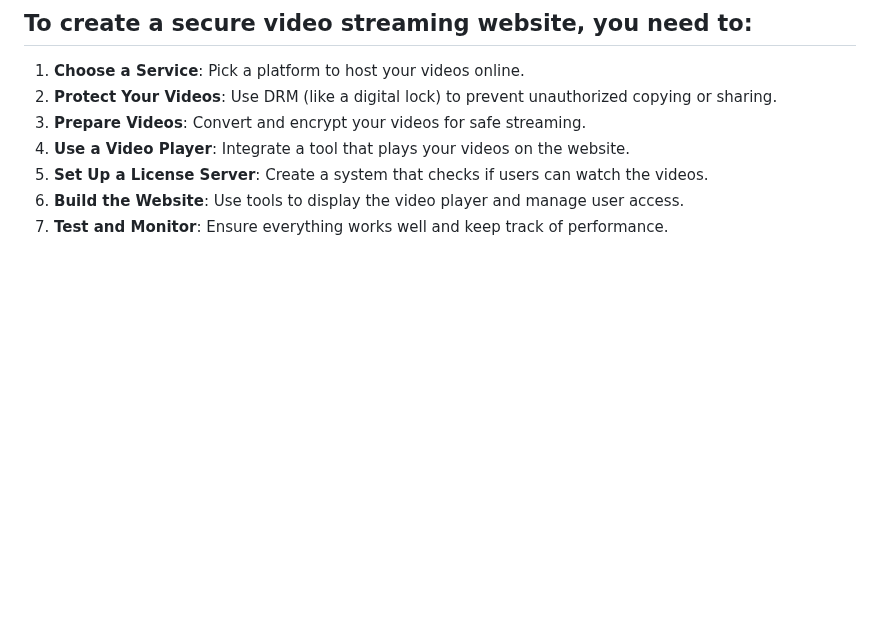
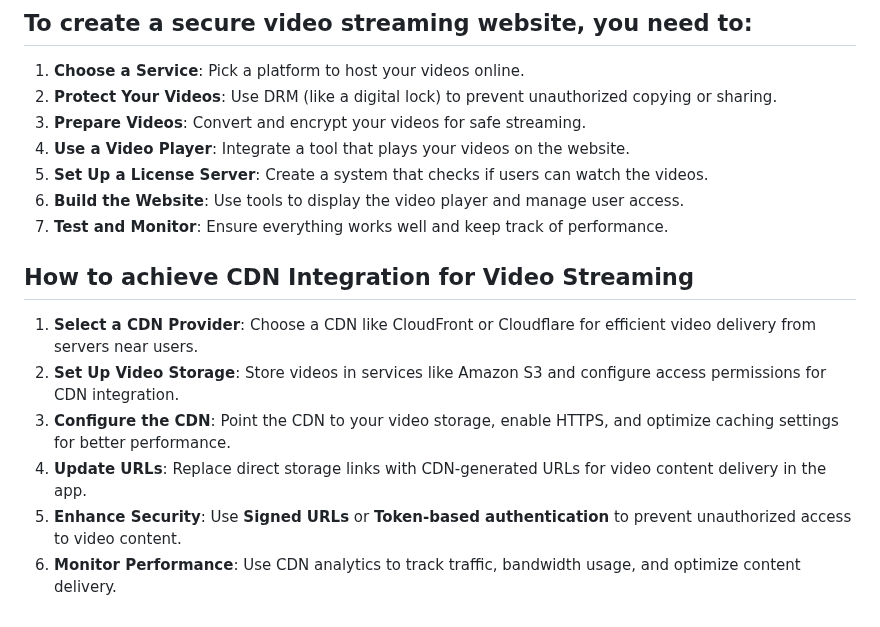
Before and after one commit to 5r1kanth/GDPFall24-Group05, a Markdown page: README.md, the part around the change. GitHub-like rendering; blank space fills up the shorter version.

Commit message:
Updated How to achieve CDN Integration for Video Streaming

```diff
--- a/README.md
+++ b/README.md
@@ -321,3 +321,11 @@
   5. **Set Up a License Server**: Create a system that checks if users can watch the videos.
   6. **Build the Website**: Use tools to display the video player and manage user access.
   7. **Test and Monitor**: Ensure everything works well and keep track of performance.
+
+## How to achieve CDN Integration for Video Streaming
+  1. **Select a CDN Provider**: Choose a CDN like CloudFront or Cloudflare for efficient video delivery from servers near users.
+  2. **Set Up Video Storage**: Store videos in services like Amazon S3 and configure access permissions for CDN integration.
+  3. **Configure the CDN**: Point the CDN to your video storage, enable HTTPS, and optimize caching settings for better performance.
+  4. **Update URLs**: Replace direct storage links with CDN-generated URLs for video content delivery in the app.
+  5. **Enhance Security**: Use **Signed URLs** or **Token-based authentication** to prevent unauthorized access to video content.
+  6. **Monitor Performance**: Use CDN analytics to track traffic, bandwidth usage, and optimize content delivery.
```
